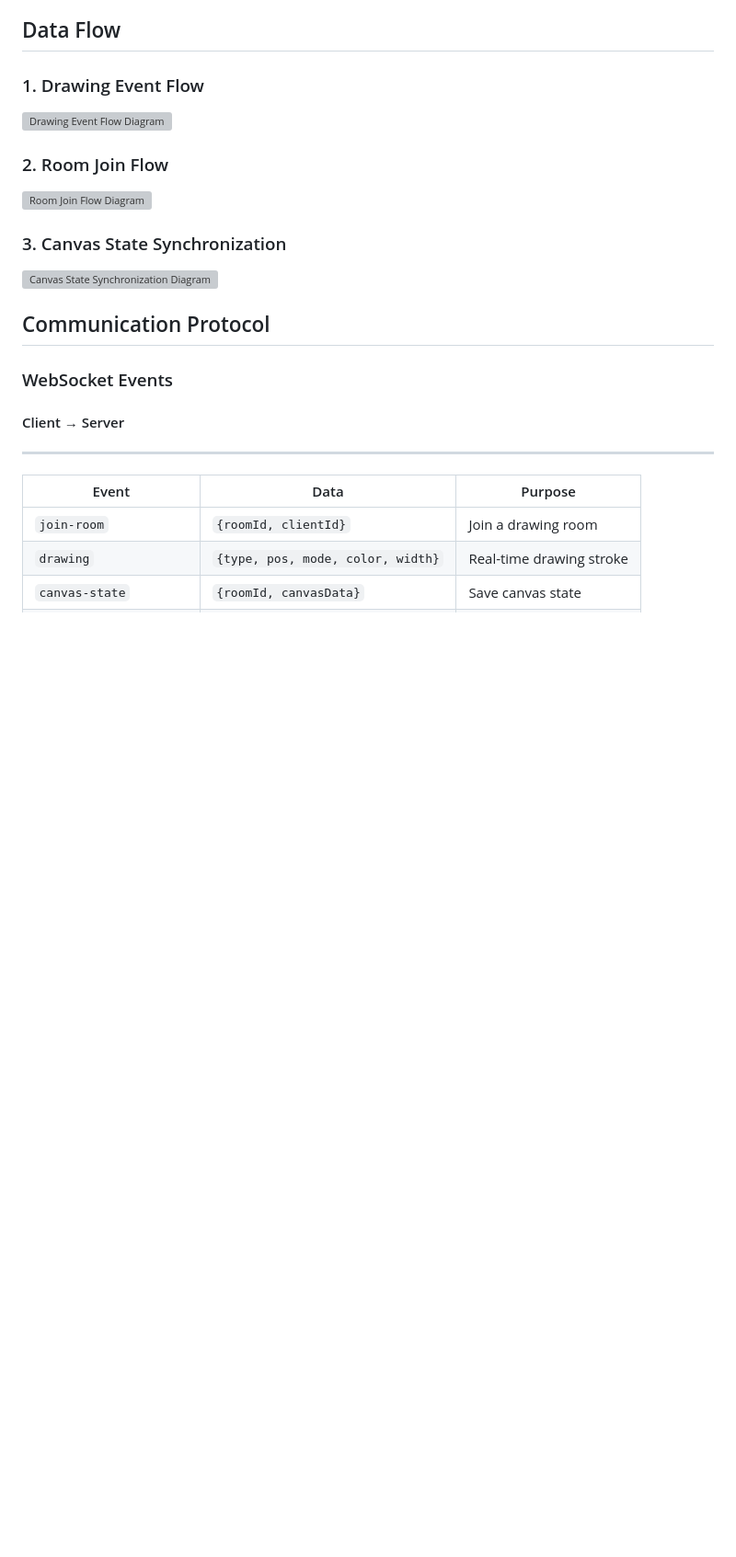
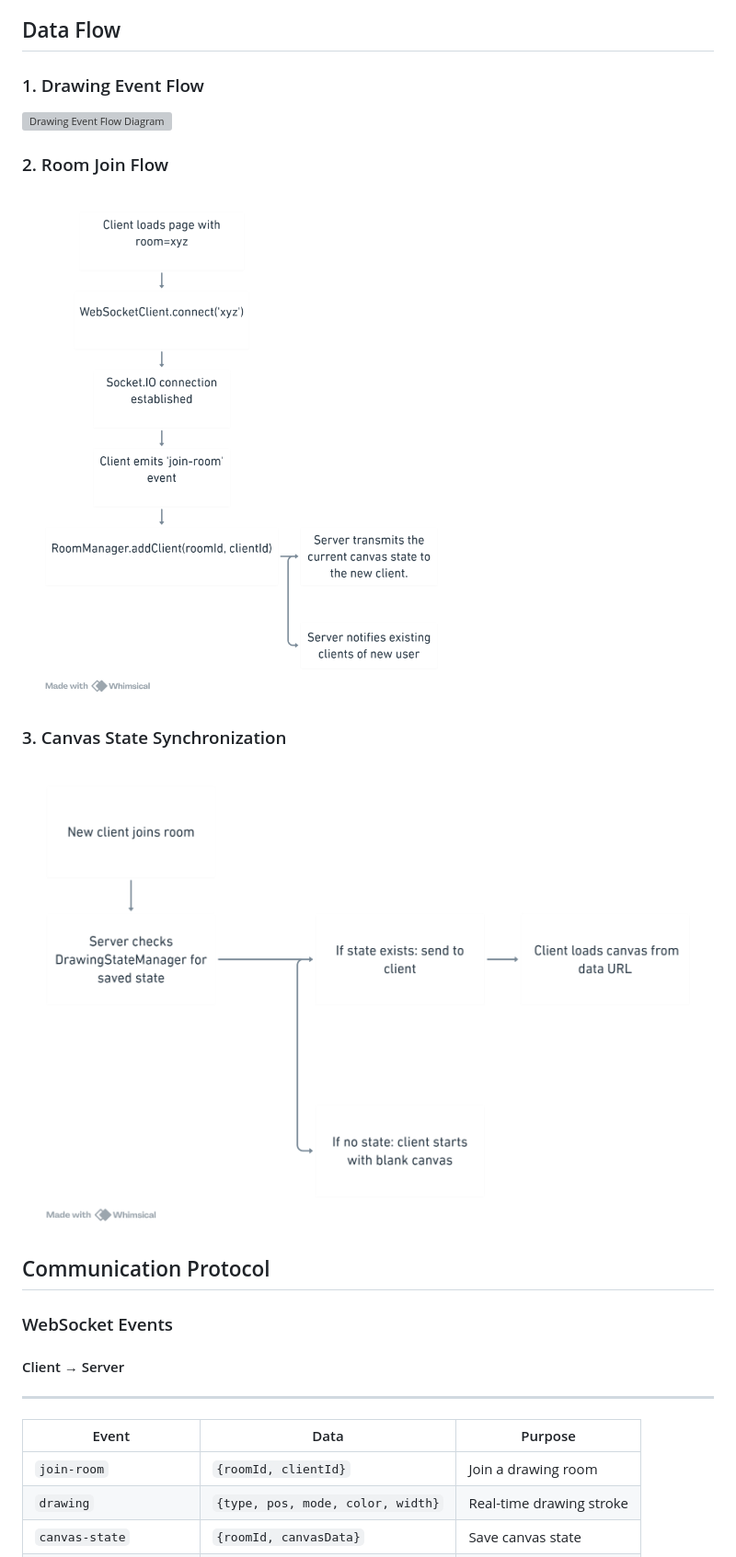
Before and after one commit to Chandra-Sekhar-Dutta/RealTime-Canva, a Markdown page: ARCHITECTURE.md, the part around one of its changes. Shown at 92% size. Drawn GitHub-style; blank space fills up the shorter version; grey boxes are pictures that could not be loaded.

Commit message:
Fix image paths in ARCHITECTURE.md to point to Client/assets/

```diff
--- a/ARCHITECTURE.md
+++ b/ARCHITECTURE.md
@@ -103,11 +103,11 @@ This document describes the architecture of the Collaborative Canvas application
 
 ### 2. Room Join Flow
 
-![Room Join Flow Diagram](assets/RoomJoinFlow.png)
+![Room Join Flow Diagram](Client/assets/RoomJoinFlow.png)
 
 ### 3. Canvas State Synchronization
 
-![Canvas State Synchronization Diagram](assets/CanvasStateSynchronization.png)
+![Canvas State Synchronization Diagram](Client/assets/CanvasStateSynchronization.png)
 
 ## Communication Protocol
 
```
Also changed, not shown: other parts of ARCHITECTURE.md (+4 -4 lines).
